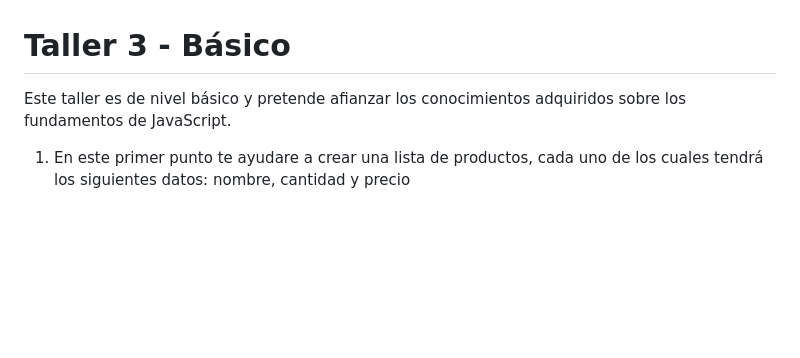
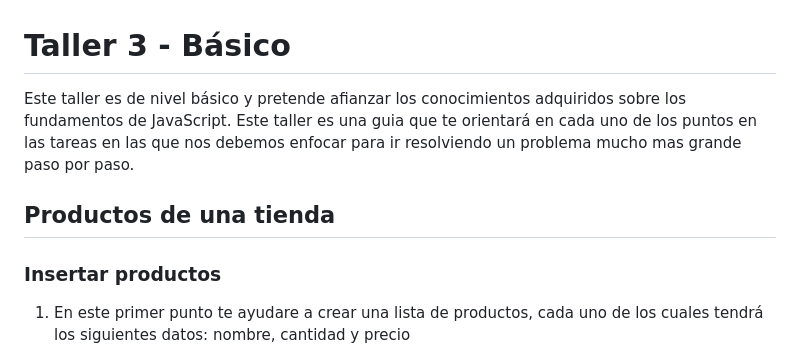
Before and after one commit to BIT-BootCamp-FullStack-MEAN-202305/BIT-JavaScript, a Markdown page: talleres/taller-03-basico.md, the part around the change. GitHub-like rendering; blank space fills up the shorter version.

Commit message:
[$] Taller 03 - Basico

```diff
--- a/talleres/taller-03-basico.md
+++ b/talleres/taller-03-basico.md
@@ -1,6 +1,10 @@
 # Taller 3 - Básico
 
-Este taller es de nivel básico y pretende afianzar los conocimientos adquiridos sobre los fundamentos de JavaScript.
+Este taller es de nivel básico y pretende afianzar los conocimientos adquiridos sobre los fundamentos de JavaScript. Este taller es una guia que te orientará en cada uno de los puntos en las tareas en las que nos debemos enfocar para ir resolviendo un problema mucho mas grande paso por paso.
+
+## Productos de una tienda
+
+### Insertar productos
 
 1. En este primer punto te ayudare a crear una lista de productos, cada uno de los cuales tendrá los siguientes datos: nombre, cantidad y precio
 
```
